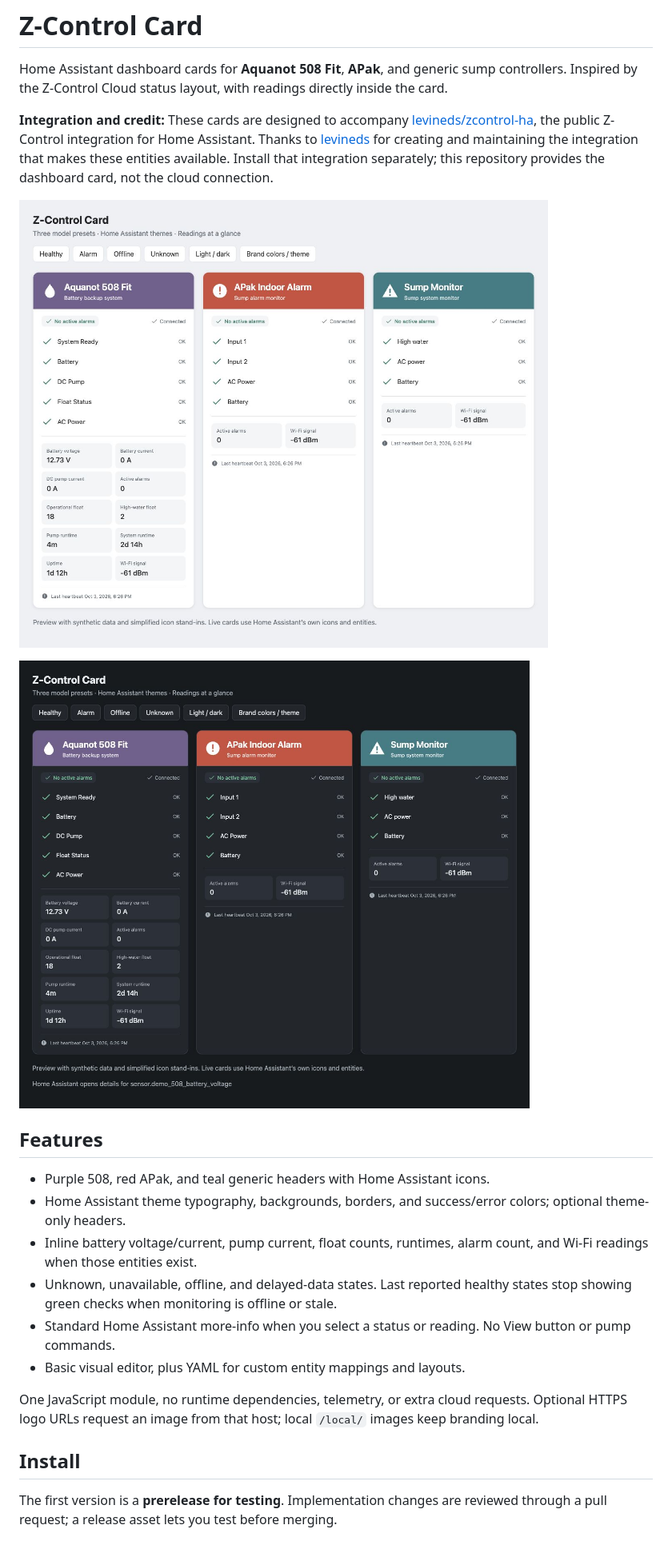
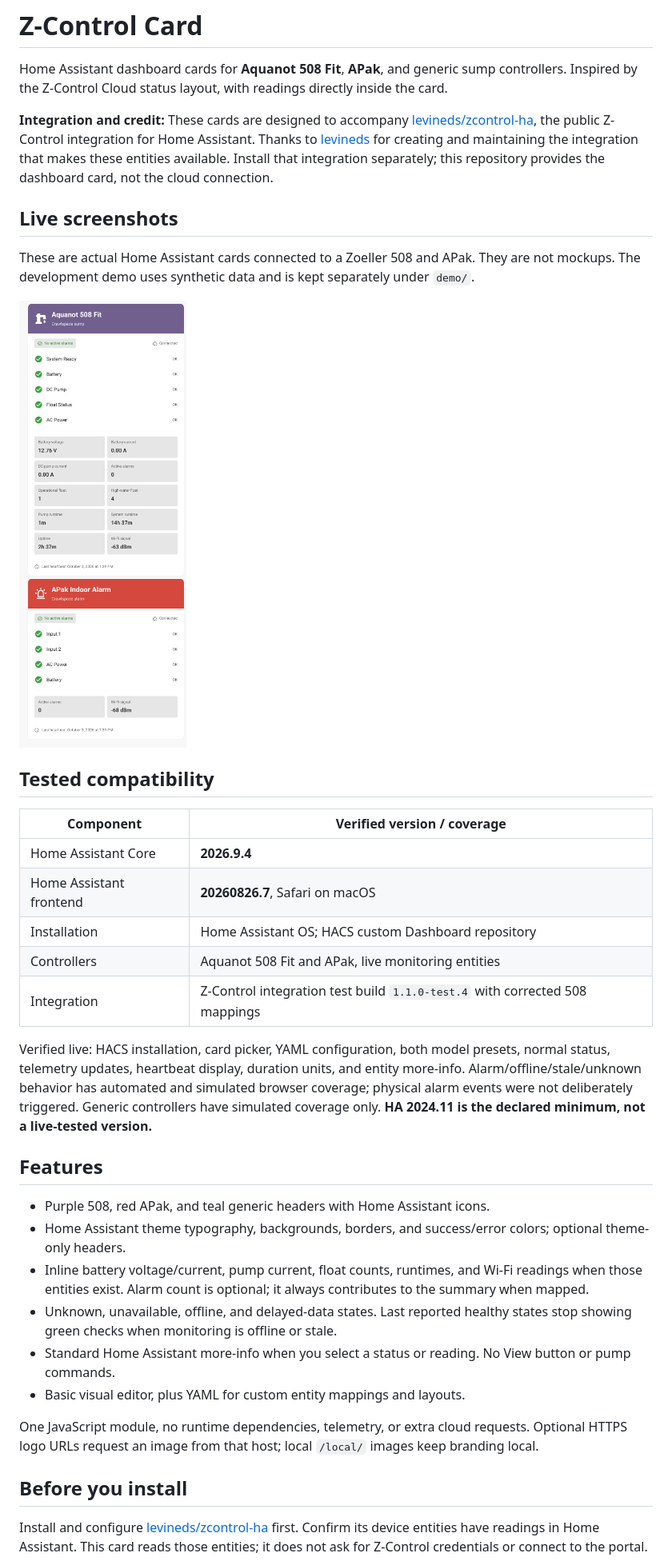
Before and after one commit to lyonsad/zcontrol-card, a Markdown page: README.md, the part around the change printed below. Shown: that part at 80% size. Rendered like a GitHub page; pictures changed too: docs/home-assistant-live.png (added), docs/preview-dark.png (deleted), docs/preview-light.png (deleted).

Commit message:
Prepare public install guide and remove duplicate alarm-count tile

```diff
--- a/README.md
+++ b/README.md
@@ -4,22 +4,36 @@ Home Assistant dashboard cards for **Aquanot 508 Fit**, **APak**, and generic su
 
 **Integration and credit:** These cards are designed to accompany [levineds/zcontrol-ha](https://github.com/levineds/zcontrol-ha), the public Z-Control integration for Home Assistant. Thanks to [levineds](https://github.com/levineds) for creating and maintaining the integration that makes these entities available. Install that integration separately; this repository provides the dashboard card, not the cloud connection.
 
-![508, APak, and generic cards with synthetic data](docs/preview-light.png)
+## Live screenshots
 
-![Cards in a dark theme](docs/preview-dark.png)
+These are actual Home Assistant cards connected to a Zoeller 508 and APak. They are not mockups. The development demo uses synthetic data and is kept separately under `demo/`.
+
+<img src="docs/home-assistant-live.png" alt="Actual 508 and APak cards running in Home Assistant" width="520">
+
+## Tested compatibility
+
+| Component | Verified version / coverage |
+| --- | --- |
+| Home Assistant Core | **2026.9.4** |
+| Home Assistant frontend | **20260826.7**, Safari on macOS |
+| Installation | Home Assistant OS; HACS custom Dashboard repository |
+| Controllers | Aquanot 508 Fit and APak, live monitoring entities |
+| Integration | Z-Control integration test build `1.1.0-test.4` with corrected 508 mappings |
+
+Verified live: HACS installation, card picker, YAML configuration, both model presets, normal status, telemetry updates, heartbeat display, duration units, and entity more-info. Alarm/offline/stale/unknown behavior has automated and simulated browser coverage; physical alarm events were not deliberately triggered. Generic controllers have simulated coverage only. **HA 2024.11 is the declared minimum, not a live-tested version.**
 
 ## Features
 
 - Purple 508, red APak, and teal generic headers with Home Assistant icons.
 - Home Assistant theme typography, backgrounds, borders, and success/error colors; optional theme-only headers.
-- Inline battery voltage/current, pump current, float counts, runtimes, alarm count, and Wi-Fi readings when those entities exist.
+- Inline battery voltage/current, pump current, float counts, runtimes, and Wi-Fi readings when those entities exist. Alarm count is optional; it always contributes to the summary when mapped.
 - Unknown, unavailable, offline, and delayed-data states. Last reported healthy states stop showing green checks when monitoring is offline or stale.
 - Standard Home Assistant more-info when you select a status or reading. No View button or pump commands.
 - Basic visual editor, plus YAML for custom entity mappings and layouts.
 
 One JavaScript module, no runtime dependencies, telemetry, or extra cloud requests. Optional HTTPS logo URLs request an image from that host; local `/local/` images keep branding local.
 
-## Install
+## Before you install
 
-The first version is a **prerelease for testing**. Implementation changes are reviewed through a pull request; a release asset lets you test before merging.
+Install and configure [levineds/zcontrol-ha](https://github.com/levineds/zcontrol-ha) first. Confirm its device entities have readings in Home Assistant. This card reads those entities; it does not ask for Z-Control credentials or connect to the portal.
 
```
Also changed, not shown: other parts of README.md (+46 -14 lines), 4 other files.
